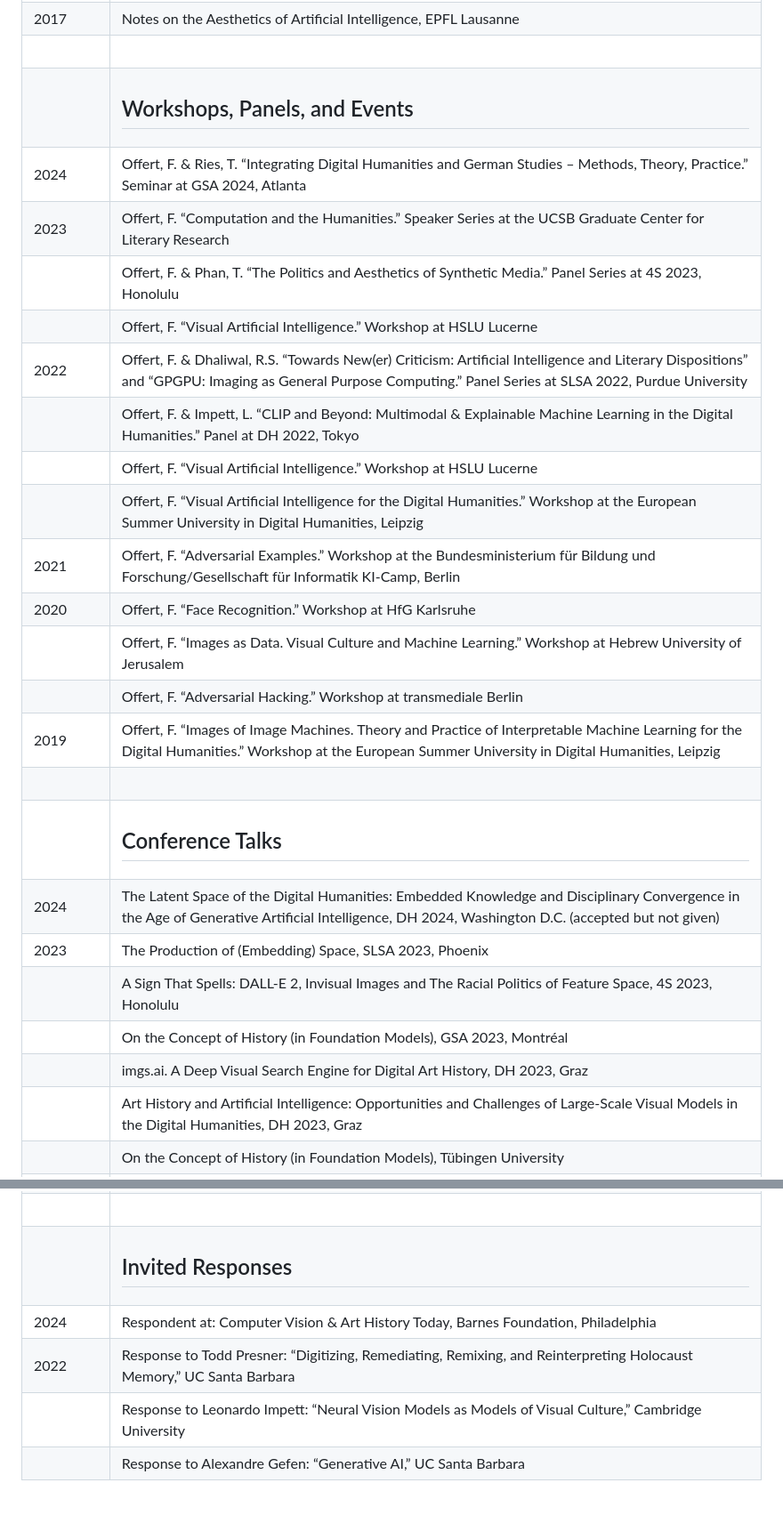
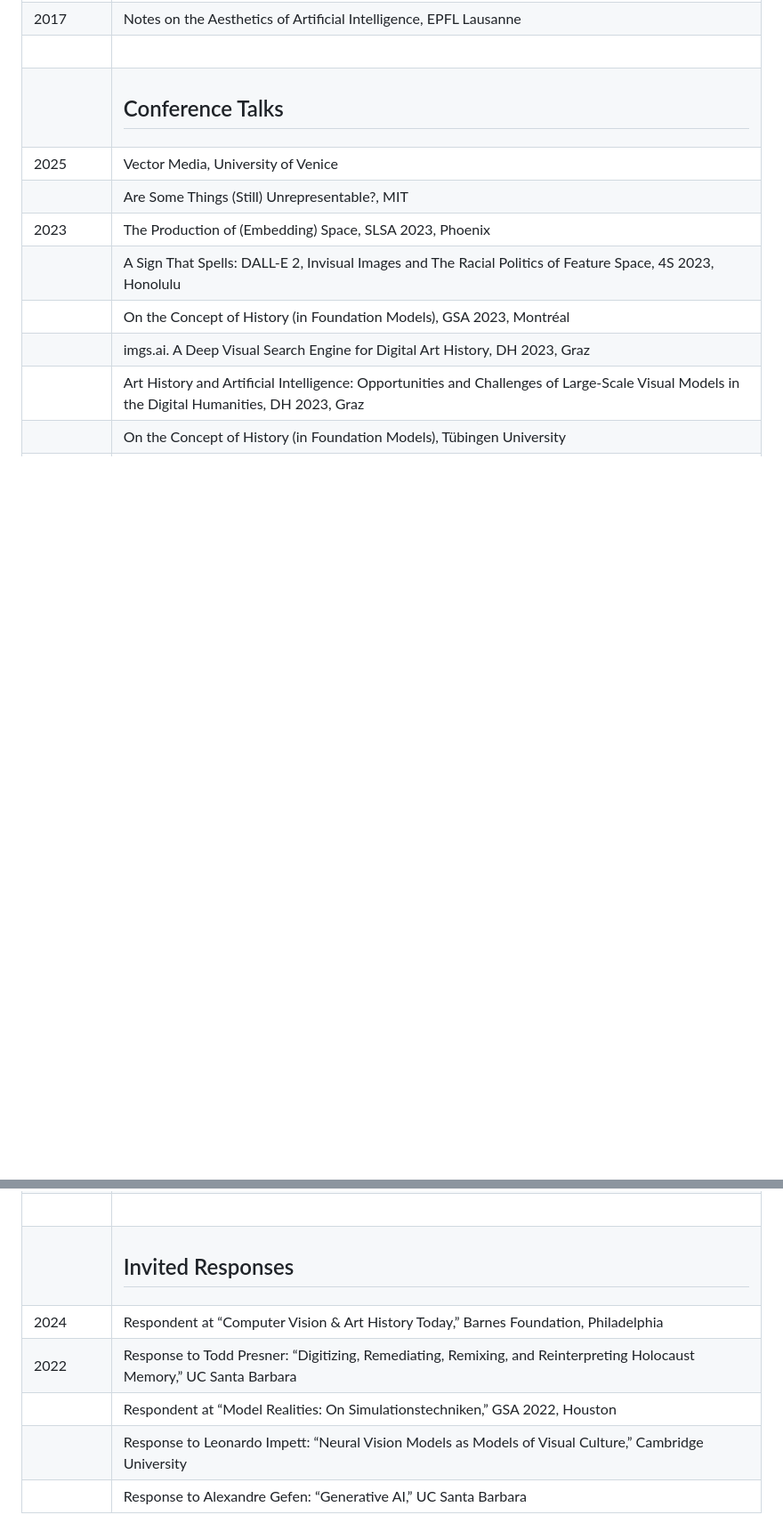
Before and after one commit to zentralwerkstatt/zentralwerkstatt.github.io, a Markdown page: md/page/lectures.md, 2 parts joined by grey strips. Shown: that part at 89% size. GitHub-like rendering; blank space fills up the shorter version.

```diff
--- a/md/page/lectures.md
+++ b/md/page/lectures.md
@@ -32,24 +56,10 @@
 |  | Learning Physics with Computers, UC Santa Barbara |
 | 2018 | Notes on the Aesthetics and Epistemology of Interpretable Machine Learning, UC Santa Barbara |
 | 2017 | Notes on the Aesthetics of Artificial Intelligence, EPFL Lausanne |
-| &nbsp; |  |
-| | <h2>Workshops, Panels, and Events</h2> |
-| 2024 | Offert, F. & Ries, T. “Integrating Digital Humanities and German Studies – Methods, Theory, Practice.” Seminar at GSA 2024, Atlanta |
-| 2023 | Offert, F. “Computation and the Humanities.” Speaker Series at the UCSB Graduate Center for Literary Research |
-|  | Offert, F. & Phan, T. “The Politics and Aesthetics of Synthetic Media.” Panel Series at 4S 2023, Honolulu |
-|  | Offert, F. “Visual Artificial Intelligence.” Workshop at HSLU Lucerne |
-| 2022 | Offert, F. & Dhaliwal, R.S. “Towards New(er) Criticism: Artificial Intelligence and Literary Dispositions” and “GPGPU: Imaging as General Purpose Computing.” Panel Series at SLSA 2022, Purdue University |
-|  | Offert, F. & Impett, L. “CLIP and Beyond: Multimodal & Explainable Machine Learning in the Digital Humanities.” Panel at DH 2022, Tokyo |
-|  | Offert, F. “Visual Artificial Intelligence.” Workshop at HSLU Lucerne |
-|  | Offert, F. “Visual Artificial Intelligence for the Digital Humanities.” Workshop at the European Summer University in Digital Humanities, Leipzig |
-| 2021 | Offert, F. “Adversarial Examples.” Workshop at the Bundesministerium für Bildung und Forschung/Gesellschaft für Informatik KI-Camp, Berlin |
-| 2020 | Offert, F. “Face Recognition.” Workshop at HfG Karlsruhe |
-|  | Offert, F. “Images as Data. Visual Culture and Machine Learning.” Workshop at Hebrew University of Jerusalem |
-|  | Offert, F. “Adversarial Hacking.” Workshop at transmediale Berlin |
-| 2019 | Offert, F. “Images of Image Machines. Theory and Practice of Interpretable Machine Learning for the Digital Humanities.” Workshop at the European Summer University in Digital Humanities, Leipzig |
-| &nbsp; |  |
-| | <h2>Conference Talks</h2> |
-| 2024 | The Latent Space of the Digital Humanities: Embedded Knowledge and Disciplinary Convergence in the Age of Generative Artificial Intelligence, DH 2024, Washington D.C.  (accepted but not given) |
+| &nbsp; | &nbsp; |
+| &nbsp; | <h2>Conference Talks</h2> |
+| 2025 | Vector Media, University of Venice |
+|  | Are Some Things (Still) Unrepresentable?, MIT |
 | 2023 | The Production of (Embedding) Space, SLSA 2023, Phoenix |
 |  | A Sign That Spells: DALL-E 2, Invisual Images and The Racial Politics of Feature Space, 4S 2023, Honolulu |
 |  | On the Concept of History (in Foundation Models), GSA 2023, Montréal |
@@ -76,9 +86,10 @@
 |  | The Conservator’s Task. The Case for Programmable Logic Devices as a New Tool for the Preservation of Digital Art, Royal Holloway University of London |
 | 2015 | Conceptual Superposition. The Aesthetics of Quantum Simulation, SIGGRAPH Asia 2015, Kobe |
 |  | “Re-enactment as Pre-enactment. The State of Emergency and the Theatrical Contract in Artistic Practices of Reenactment,” UC Santa Barbara |
-| &nbsp; |  |
-| | <h2>Invited Responses</h2> |
-| 2024 | Respondent at: Computer Vision & Art History Today, Barnes Foundation, Philadelphia |
+| &nbsp; | &nbsp; |
+| &nbsp; | <h2>Invited Responses</h2> |  |
+| 2024 | Respondent at “Computer Vision & Art History Today,” Barnes Foundation, Philadelphia |
 | 2022 | Response to Todd Presner: “Digitizing, Remediating, Remixing, and Reinterpreting Holocaust Memory,” UC Santa Barbara |
+|  | Respondent at “Model Realities: On Simulationstechniken,” GSA 2022, Houston |
 |  | Response to Leonardo Impett: “Neural Vision Models as Models of Visual Culture,” Cambridge University |
 |  | Response to Alexandre Gefen: “Generative AI,” UC Santa Barbara |
```
Also changed, not shown: other parts of md/page/lectures.md (+26 -2 lines), md/page/publications.md (+31 -32 lines).
